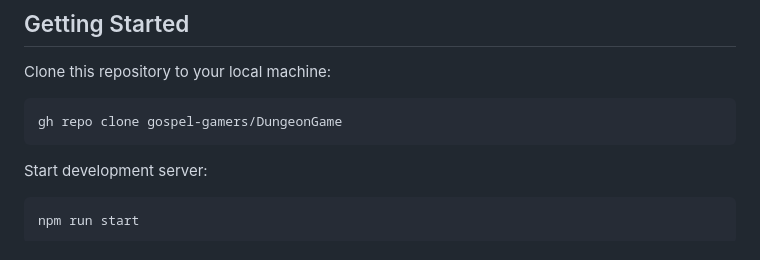
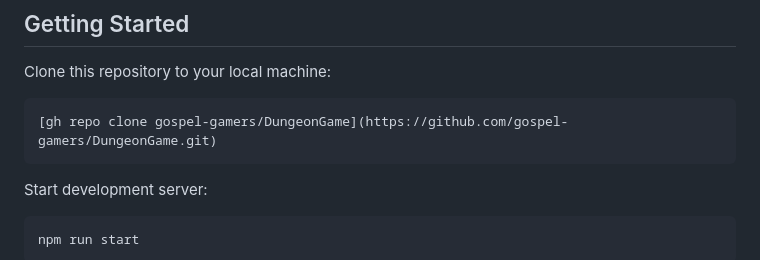
Before and after one commit to gospel-gamers/DungeonGame, a Markdown page: DungeonGameTS/readme.md, the part around the change. Rendered like a GitHub page.

````diff
--- a/DungeonGameTS/readme.md
+++ b/DungeonGameTS/readme.md
@@ -38,7 +38,7 @@ npm install -g parcel-bundler
 Clone this repository to your local machine:
 
 ```
-gh repo clone gospel-gamers/DungeonGame
+[gh repo clone gospel-gamers/DungeonGame](https://github.com/gospel-gamers/DungeonGame.git)
 ```
 
 Start development server:
````
